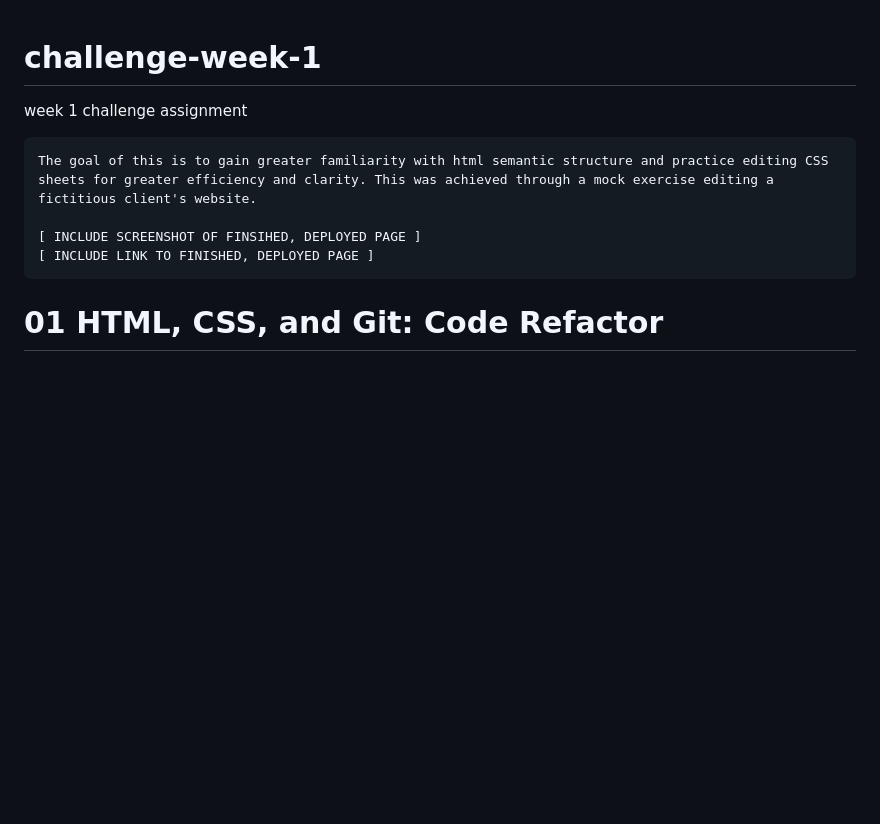
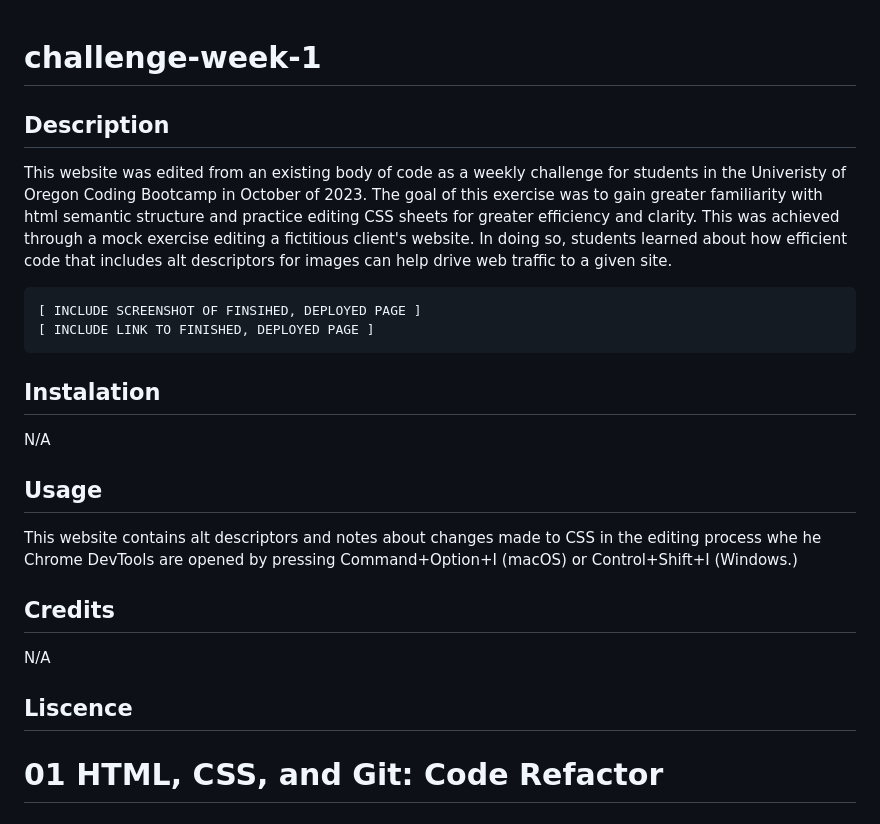
Before and after one commit to garrett-lieb/challenge-week-1, a Markdown page: README.md, the part around the change. GitHub-like rendering; blank space fills up the shorter version.

```diff
--- a/README.md
+++ b/README.md
@@ -1,10 +1,25 @@
 # challenge-week-1
-week 1 challenge assignment
 
-    The goal of this is to gain greater familiarity with html semantic structure and practice editing CSS sheets for greater efficiency and clarity. This was achieved through a mock exercise editing a fictitious client's website.
+## Description
+
+This website was edited from an existing body of code as a weekly challenge for students in the Univeristy of Oregon Coding Bootcamp in October of 2023. The goal of this exercise was to gain greater familiarity with html semantic structure and practice editing CSS sheets for greater efficiency and clarity. This was achieved through a mock exercise editing a fictitious client's website. In doing so, students learned about how efficient code that includes alt descriptors for images can help drive web traffic to a given site.
 
     [ INCLUDE SCREENSHOT OF FINSIHED, DEPLOYED PAGE ]
     [ INCLUDE LINK TO FINISHED, DEPLOYED PAGE ]
+
+## Instalation
+
+N/A
+
+## Usage
+
+This website contains alt descriptors and notes about changes made to CSS in the editing process whe he Chrome DevTools are opened by pressing Command+Option+I (macOS) or Control+Shift+I (Windows.)
+
+## Credits
+
+N/A
+
+## Liscence
 
 
 # 01 HTML, CSS, and Git: Code Refactor
```
